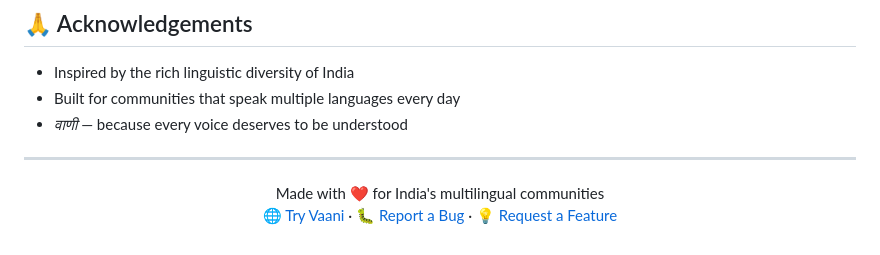
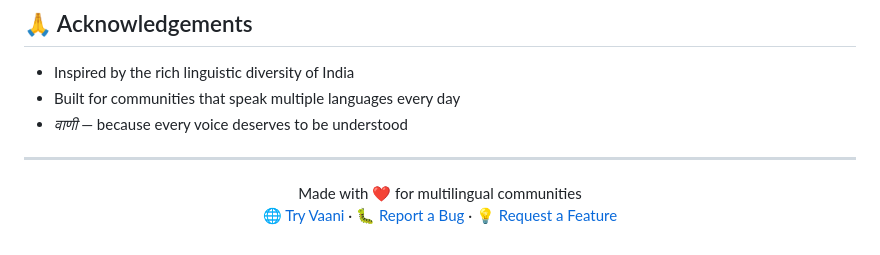
Before and after one commit to vaani-web/vaani, a Markdown page: README.md, the part around the change. Rendered like a GitHub page.

Commit message:
Update tagline for multilingual communities

```diff
--- a/README.md
+++ b/README.md
@@ -125,7 +125,7 @@ This project is open source. See the [LICENSE](LICENSE) file for details.
 ---
 
 <p align="center">
-  Made with ❤️ for India's multilingual communities
+  Made with ❤️ for  multilingual communities
   <br/>
   <a href="https://vaani-web.github.io/vaani">🌐 Try Vaani</a> ·
   <a href="https://github.com/vaani-web/vaani/issues">🐛 Report a Bug</a> ·
```
